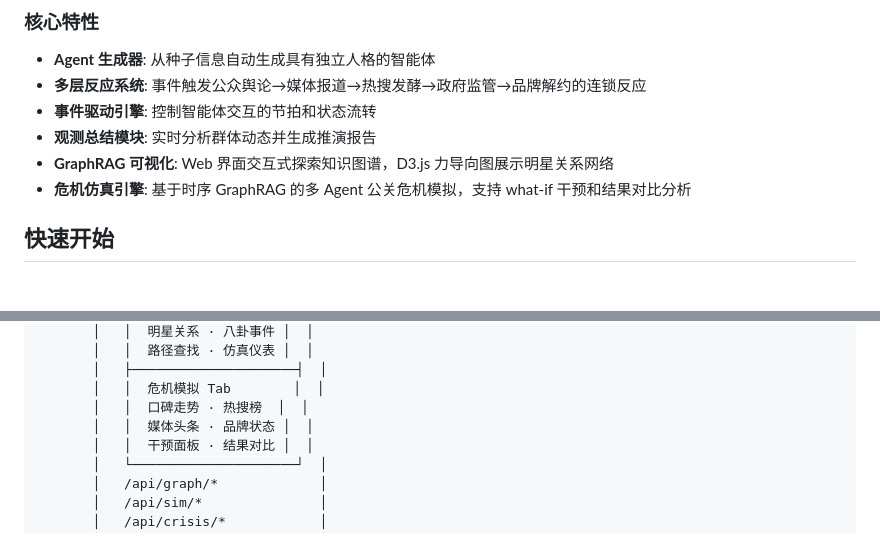
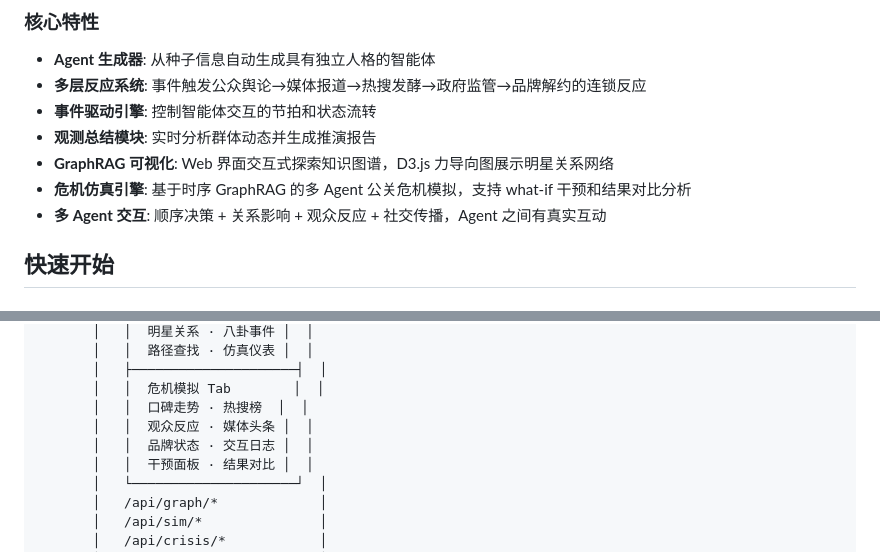
Before and after one commit to chenwei-zhang/DramaSwarm, a Markdown page: README.md, 2 parts joined by grey strips. Drawn GitHub-style.

```diff
--- a/README.md
+++ b/README.md
@@ -14,6 +14,7 @@ DramaSwarm 是一个轻量级的多智能体仿真引擎，专注于模拟复杂
 - **观测总结模块**: 实时分析群体动态并生成推演报告
 - **GraphRAG 可视化**: Web 界面交互式探索知识图谱，D3.js 力导向图展示明星关系网络
 - **危机仿真引擎**: 基于时序 GraphRAG 的多 Agent 公关危机模拟，支持 what-if 干预和结果对比分析
+- **多 Agent 交互**: 顺序决策 + 关系影响 + 观众反应 + 社交传播，Agent 之间有真实互动
 
 ## 快速开始
 
@@ -212,7 +215,8 @@ DramaSwarm/
        │   ├─────────────────────┤  │
        │   │  危机模拟 Tab        │  │
        │   │  口碑走势 · 热搜榜  │  │
-       │   │  媒体头条 · 品牌状态 │  │
+       │   │  观众反应 · 媒体头条 │  │
+       │   │  品牌状态 · 交互日志 │  │
        │   │  干预面板 · 结果对比 │  │
        │   └─────────────────────┘  │
        │   /api/graph/*             │
```
Also changed, not shown: other parts of README.md (+24 -8 lines), CLAUDE.md (+14 -7 lines).
